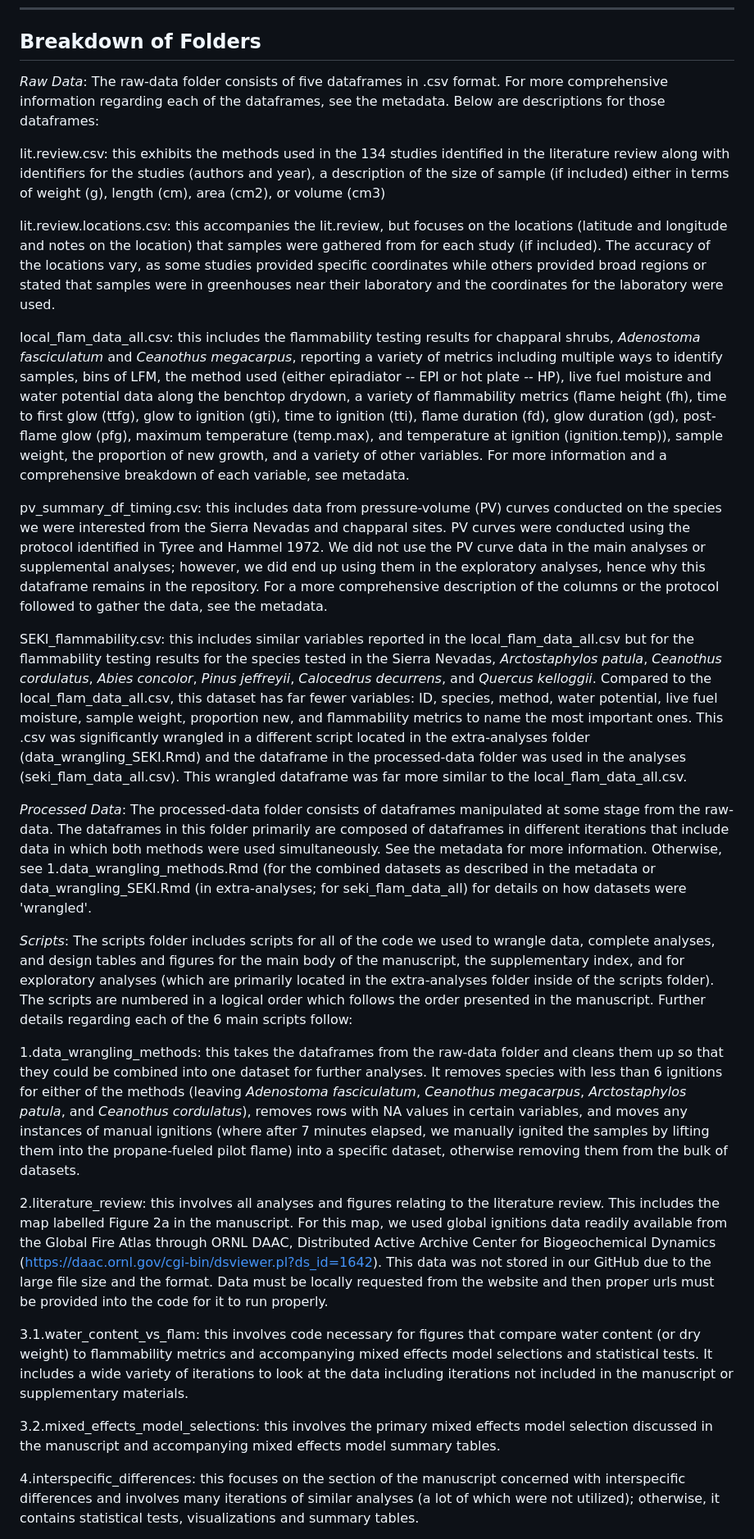
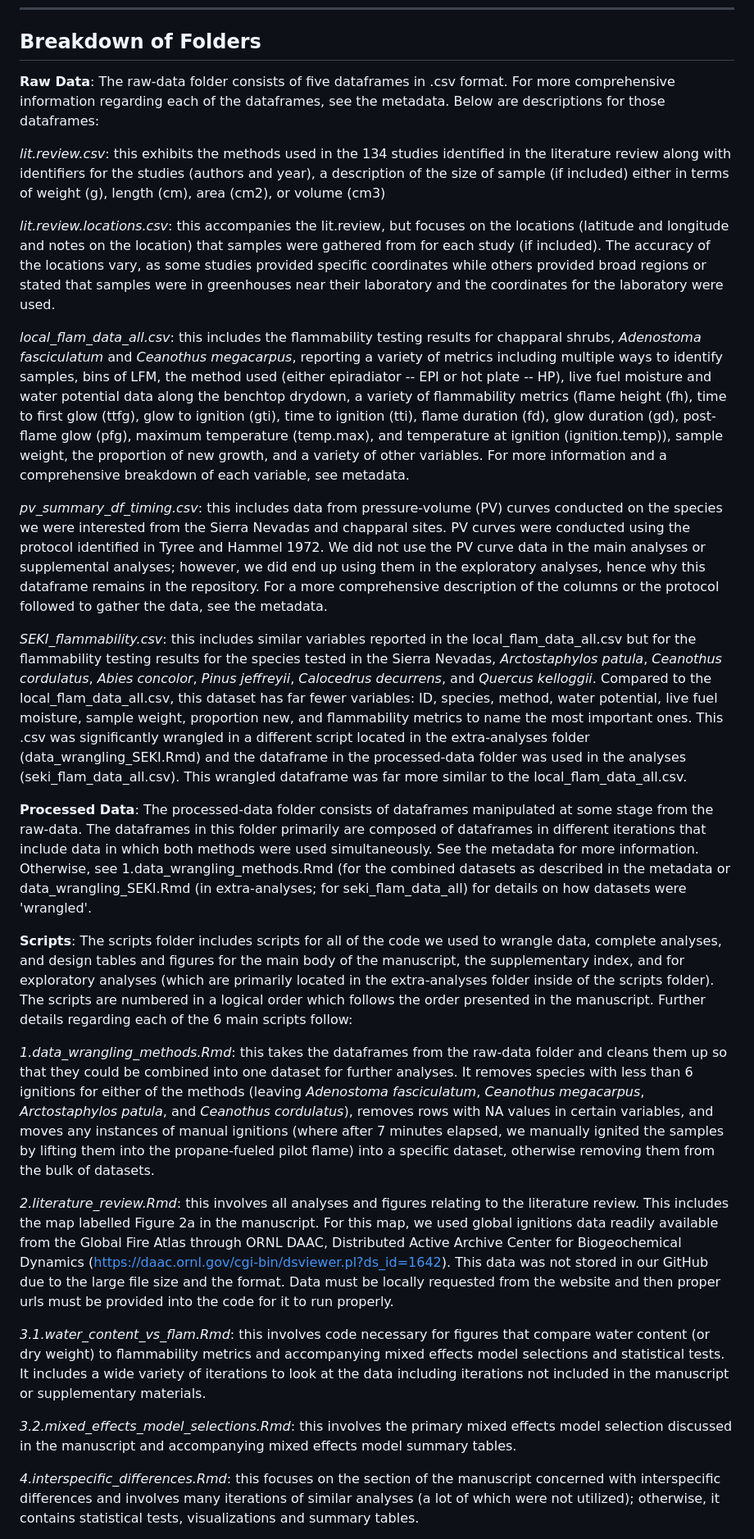
Before and after one commit to celebrezze/flam-methods-comparison, a Markdown page: README.md, the part around one of its changes. Shown at 82% size. GitHub-like rendering.

Commit message:
Continuing to make README file prettier

```diff
--- a/README.md
+++ b/README.md
@@ -15,32 +15,32 @@ This repository is meant for the storage and sharing of data, scripts, figures,
 
 ## Breakdown of Folders
 
-*Raw Data*:
+**Raw Data**:
 The raw-data folder consists of five dataframes in .csv format. For more comprehensive information regarding each of the dataframes, see the metadata. Below are descriptions for those dataframes:
 
-  lit.review.csv: this exhibits the methods used in the 134 studies identified in the literature review along with identifiers for the studies (authors and year), a description of the size of sample (if included) either in terms of weight (g), length (cm), area (cm2), or volume (cm3)
+  *lit.review.csv*: this exhibits the methods used in the 134 studies identified in the literature review along with identifiers for the studies (authors and year), a description of the size of sample (if included) either in terms of weight (g), length (cm), area (cm2), or volume (cm3)
 
-  lit.review.locations.csv: this accompanies the lit.review, but focuses on the locations (latitude and longitude and notes on the location) that samples were gathered from for each study (if included). The accuracy of the locations vary, as some studies provided specific coordinates while others provided broad regions or stated that samples were in greenhouses near their laboratory and the coordinates for the laboratory were used.
+  *lit.review.locations.csv*: this accompanies the lit.review, but focuses on the locations (latitude and longitude and notes on the location) that samples were gathered from for each study (if included). The accuracy of the locations vary, as some studies provided specific coordinates while others provided broad regions or stated that samples were in greenhouses near their laboratory and the coordinates for the laboratory were used.
 
-  local_flam_data_all.csv: this includes the flammability testing results for chapparal shrubs, *Adenostoma fasciculatum* and *Ceanothus megacarpus*, reporting a variety of metrics including multiple ways to identify samples, bins of LFM, the method used (either epiradiator -- EPI or hot plate -- HP), live fuel moisture and water potential data along the benchtop drydown, a variety of flammability metrics (flame height (fh), time to first glow (ttfg), glow to ignition (gti), time to ignition (tti), flame duration (fd), glow duration (gd), post-flame glow (pfg), maximum temperature (temp.max), and temperature at ignition (ignition.temp)), sample weight, the proportion of new growth, and a variety of other variables. For more information and a comprehensive breakdown of each variable, see metadata.
+  *local_flam_data_all.csv*: this includes the flammability testing results for chapparal shrubs, *Adenostoma fasciculatum* and *Ceanothus megacarpus*, reporting a variety of metrics including multiple ways to identify samples, bins of LFM, the method used (either epiradiator -- EPI or hot plate -- HP), live fuel moisture and water potential data along the benchtop drydown, a variety of flammability metrics (flame height (fh), time to first glow (ttfg), glow to ignition (gti), time to ignition (tti), flame duration (fd), glow duration (gd), post-flame glow (pfg), maximum temperature (temp.max), and temperature at ignition (ignition.temp)), sample weight, the proportion of new growth, and a variety of other variables. For more information and a comprehensive breakdown of each variable, see metadata.
 
-  pv_summary_df_timing.csv: this includes data from pressure-volume (PV) curves conducted on the species we were interested from the Sierra Nevadas and chapparal sites. PV curves were conducted using the protocol identified in Tyree and Hammel 1972. We did not use the PV curve data in the main analyses or supplemental analyses; however, we did end up using them in the exploratory analyses, hence why this dataframe remains in the repository. For a more comprehensive description of the columns or the protocol followed to gather the data, see the metadata.
+  *pv_summary_df_timing.csv*: this includes data from pressure-volume (PV) curves conducted on the species we were interested from the Sierra Nevadas and chapparal sites. PV curves were conducted using the protocol identified in Tyree and Hammel 1972. We did not use the PV curve data in the main analyses or supplemental analyses; however, we did end up using them in the exploratory analyses, hence why this dataframe remains in the repository. For a more comprehensive description of the columns or the protocol followed to gather the data, see the metadata.
 
-  SEKI_flammability.csv: this includes similar variables reported in the local_flam_data_all.csv but for the flammability testing results for the species tested in the Sierra Nevadas, *Arctostaphylos patula*, *Ceanothus cordulatus*, *Abies concolor*, *Pinus jeffreyii*, *Calocedrus decurrens*, and *Quercus kelloggii*. Compared to the local_flam_data_all.csv, this dataset has far fewer variables: ID, species, method, water potential, live fuel moisture, sample weight, proportion new, and flammability metrics to name the most important ones. This .csv was significantly wrangled in a different script located in the extra-analyses folder (data_wrangling_SEKI.Rmd) and the dataframe in the processed-data folder was used in the analyses (seki_flam_data_all.csv). This wrangled dataframe was far more similar to the local_flam_data_all.csv.
+  *SEKI_flammability.csv*: this includes similar variables reported in the local_flam_data_all.csv but for the flammability testing results for the species tested in the Sierra Nevadas, *Arctostaphylos patula*, *Ceanothus cordulatus*, *Abies concolor*, *Pinus jeffreyii*, *Calocedrus decurrens*, and *Quercus kelloggii*. Compared to the local_flam_data_all.csv, this dataset has far fewer variables: ID, species, method, water potential, live fuel moisture, sample weight, proportion new, and flammability metrics to name the most important ones. This .csv was significantly wrangled in a different script located in the extra-analyses folder (data_wrangling_SEKI.Rmd) and the dataframe in the processed-data folder was used in the analyses (seki_flam_data_all.csv). This wrangled dataframe was far more similar to the local_flam_data_all.csv.
 
-*Processed Data*:
+**Processed Data**:
 The processed-data folder consists of dataframes manipulated at some stage from the raw-data. The dataframes in this folder primarily are composed of dataframes in different iterations that include data in which both methods were used simultaneously. See the metadata for more information. Otherwise, see 1.data_wrangling_methods.Rmd (for the combined datasets as described in the metadata or data_wrangling_SEKI.Rmd (in extra-analyses; for seki_flam_data_all) for details on how datasets were 'wrangled'.
 
-*Scripts*:
+**Scripts**:
 The scripts folder includes scripts for all of the code we used to wrangle data, complete analyses, and design tables and figures for the main body of the manuscript, the supplementary index, and for exploratory analyses (which are primarily located in the extra-analyses folder inside of the scripts folder). The scripts are numbered in a logical order which follows the order presented in the manuscript. Further details regarding each of the 6 main scripts follow:
 
-  1.data_wrangling_methods: this takes the dataframes from the raw-data folder and cleans them up so that they could be combined into one dataset for further analyses. It removes species with less than 6 ignitions for either of the methods (leaving *Adenostoma fasciculatum*, *Ceanothus megacarpus*, *Arctostaphylos patula*, and *Ceanothus cordulatus*), removes rows with NA values in certain variables, and moves any instances of manual ignitions (where after 7 minutes elapsed, we manually ignited the samples by lifting them into the propane-fueled pilot flame) into a specific dataset, otherwise removing them from the bulk of datasets.
+  *1.data_wrangling_methods.Rmd*: this takes the dataframes from the raw-data folder and cleans them up so that they could be combined into one dataset for further analyses. It removes species with less than 6 ignitions for either of the methods (leaving *Adenostoma fasciculatum*, *Ceanothus megacarpus*, *Arctostaphylos patula*, and *Ceanothus cordulatus*), removes rows with NA values in certain variables, and moves any instances of manual ignitions (where after 7 minutes elapsed, we manually ignited the samples by lifting them into the propane-fueled pilot flame) into a specific dataset, otherwise removing them from the bulk of datasets.
 
-  2.literature_review: this involves all analyses and figures relating to the literature review. This includes the map labelled Figure 2a in the manuscript. For this map, we used global ignitions data readily available from the Global Fire Atlas through ORNL DAAC, Distributed Active Archive Center for Biogeochemical Dynamics (https://daac.ornl.gov/cgi-bin/dsviewer.pl?ds_id=1642). This data was not stored in our GitHub due to the  large file size and the format. Data must be locally requested from the website and then proper urls must be provided into the code for it to run properly.
+  *2.literature_review.Rmd*: this involves all analyses and figures relating to the literature review. This includes the map labelled Figure 2a in the manuscript. For this map, we used global ignitions data readily available from the Global Fire Atlas through ORNL DAAC, Distributed Active Archive Center for Biogeochemical Dynamics (https://daac.ornl.gov/cgi-bin/dsviewer.pl?ds_id=1642). This data was not stored in our GitHub due to the  large file size and the format. Data must be locally requested from the website and then proper urls must be provided into the code for it to run properly.
 
-  3.1.water_content_vs_flam: this involves code necessary for figures that compare water content (or dry weight) to flammability metrics and accompanying mixed effects model selections and statistical tests. It includes a wide variety of iterations to look at the data including iterations not included in the manuscript or supplementary materials.
+  *3.1.water_content_vs_flam.Rmd*: this involves code necessary for figures that compare water content (or dry weight) to flammability metrics and accompanying mixed effects model selections and statistical tests. It includes a wide variety of iterations to look at the data including iterations not included in the manuscript or supplementary materials.
 
-  3.2.mixed_effects_model_selections: this involves the primary mixed effects model selection discussed in the manuscript and accompanying mixed effects model summary tables.
+  *3.2.mixed_effects_model_selections.Rmd*: this involves the primary mixed effects model selection discussed in the manuscript and accompanying mixed effects model summary tables.
 
-  4.interspecific_differences: this focuses on the section of the manuscript concerned with interspecific differences and involves many iterations of similar analyses (a lot of which were not utilized); otherwise, it contains statistical tests, visualizations and summary tables.
+  *4.interspecific_differences.Rmd*: this focuses on the section of the manuscript concerned with interspecific differences and involves many iterations of similar analyses (a lot of which were not utilized); otherwise, it contains statistical tests, visualizations and summary tables.
 
```
Also changed, not shown: other parts of README.md (+8 -5 lines).
